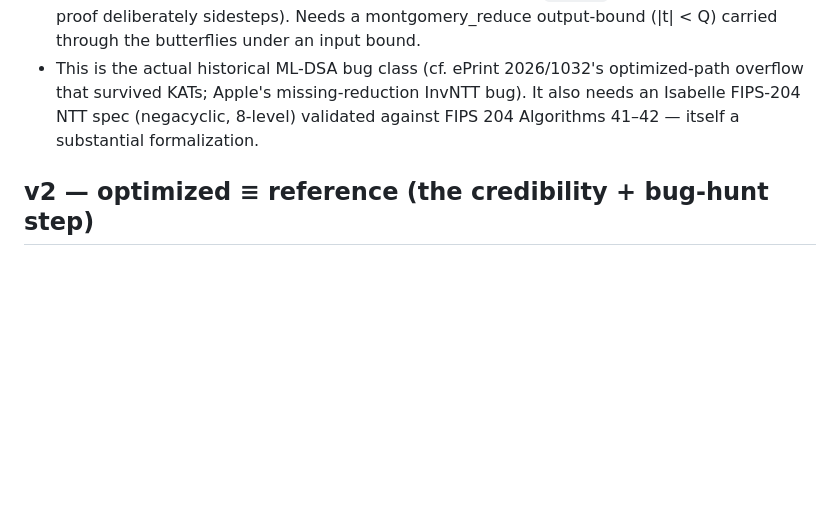
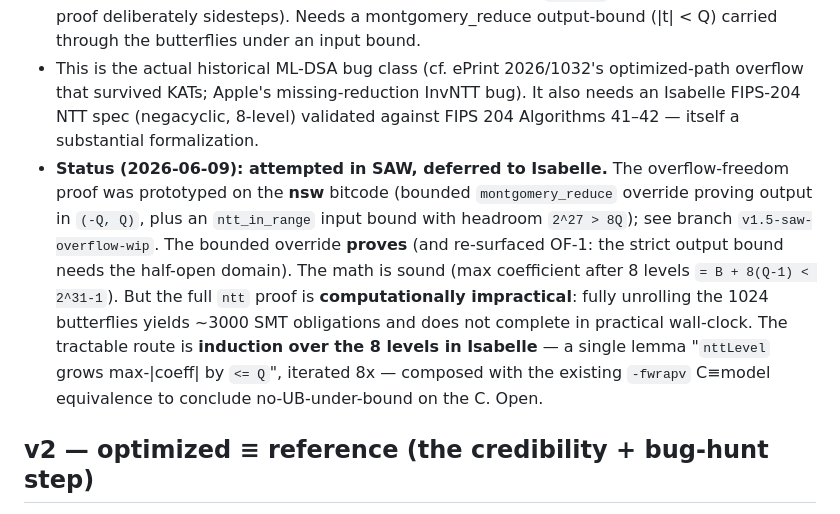
Before and after one commit to amarshat/assay, a Markdown page: docs/ROADMAP.md, the part around the change. GitHub-like rendering; blank space fills up the shorter version.

Commit message:
Bank v1: record v1.5 SAW overflow-freedom attempt as deferred to Isabelle induction
SAW brute-force on the fully-unrolled 1024-butterfly NTT (~3000 obligations) is
computationally impractical; prototype preserved on branch v1.5-saw-overflow-wip.
main is the clean, fully-passing v1 (make verify exits 0).

```diff
--- a/docs/ROADMAP.md
+++ b/docs/ROADMAP.md
@@ -29,6 +29,15 @@ The whole strategy is **depth, scoped tight**. One finished proof beats three ha
 - This is the actual historical ML-DSA bug class (cf. ePrint 2026/1032's optimized-path overflow that
   survived KATs; Apple's missing-reduction InvNTT bug). It also needs an Isabelle FIPS-204 NTT spec
   (negacyclic, 8-level) validated against FIPS 204 Algorithms 41–42 — itself a substantial formalization.
+- **Status (2026-06-09): attempted in SAW, deferred to Isabelle.** The overflow-freedom proof was
+  prototyped on the **nsw** bitcode (bounded `montgomery_reduce` override proving output in `(-Q, Q)`,
+  plus an `ntt_in_range` input bound with headroom `2^27 > 8Q`); see branch `v1.5-saw-overflow-wip`.
+  The bounded override **proves** (and re-surfaced OF-1: the strict output bound needs the half-open
+  domain). The math is sound (max coefficient after 8 levels `= B + 8(Q-1) < 2^31-1`). But the full
+  `ntt` proof is **computationally impractical**: fully unrolling the 1024 butterflies yields ~3000 SMT
+  obligations and does not complete in practical wall-clock. The tractable route is **induction over
+  the 8 levels in Isabelle** — a single lemma "`nttLevel` grows max-|coeff| by `<= Q`", iterated 8x —
+  composed with the existing `-fwrapv` C≡model equivalence to conclude no-UB-under-bound on the C. Open.
 
 ## v2 — optimized ≡ reference (the credibility + bug-hunt step)
 Re-point the pipeline at **PQ Code Package's `mldsa-native`** (the maintained successor PQClean points
```
